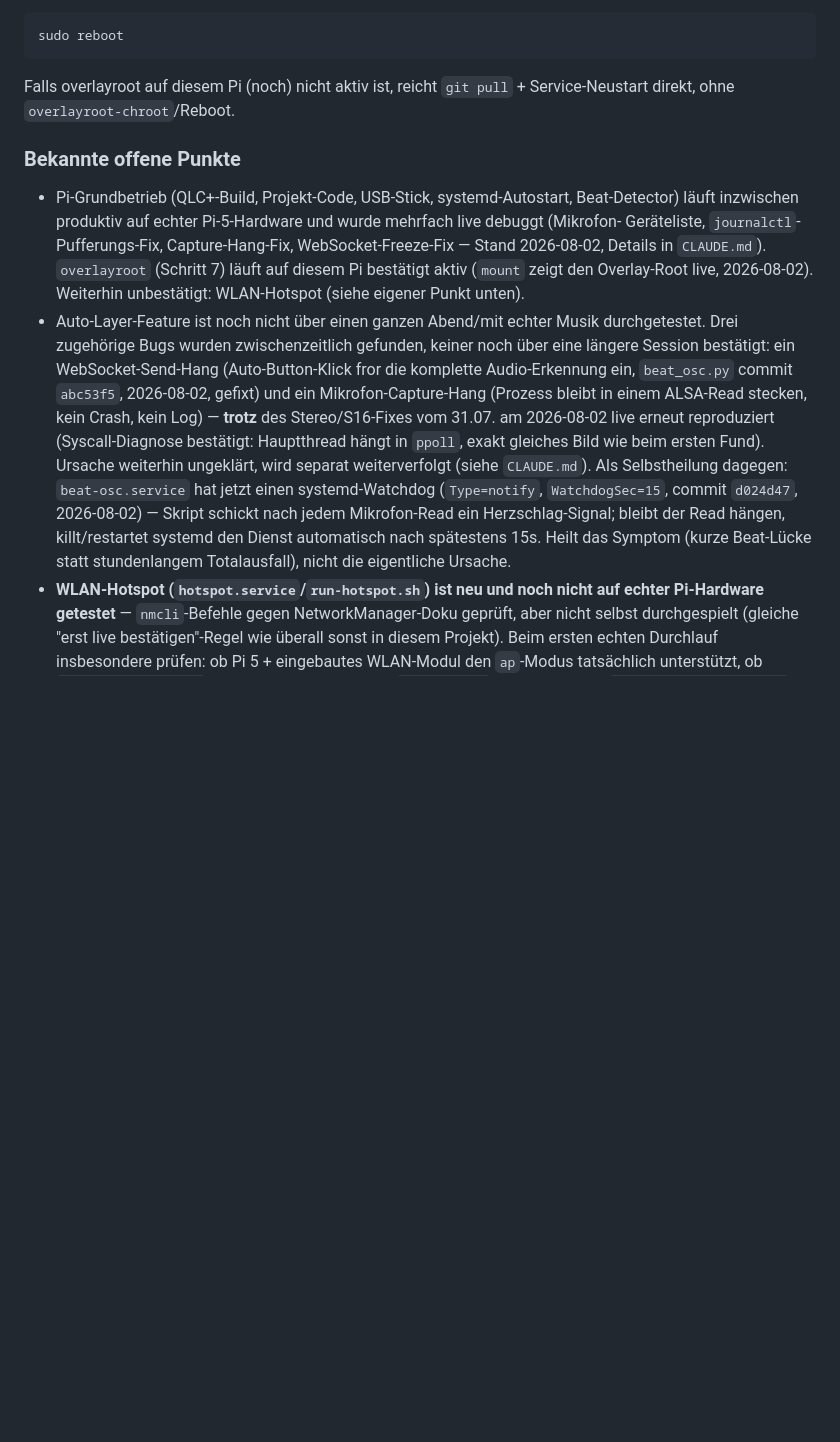
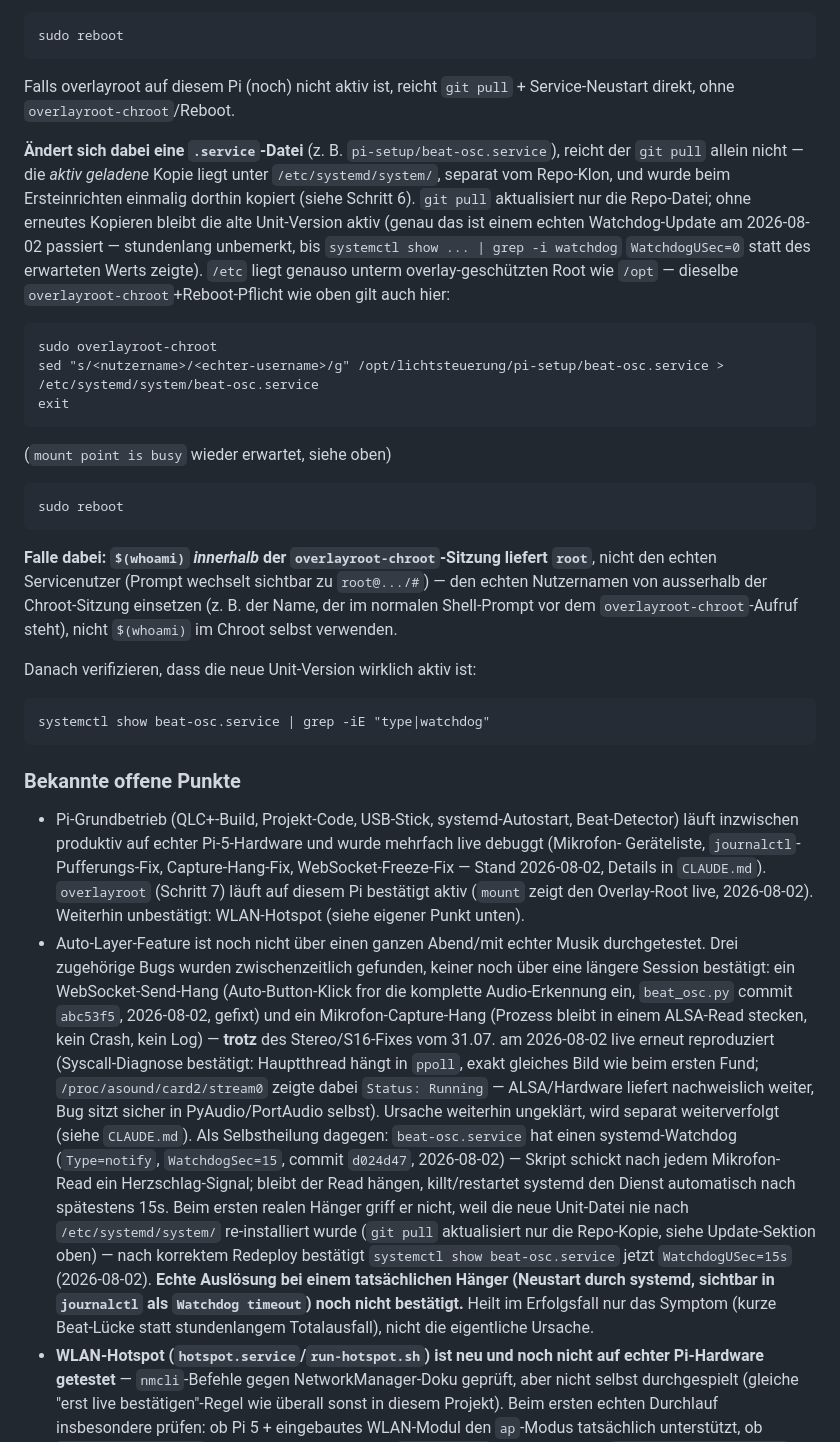
Before and after one commit to Kulturlichtung/Lichtsteuerung, a Markdown page: README.md, the part around the change. GitHub-like rendering; blank space fills up the shorter version.

````diff
--- a/README.md
+++ b/README.md
@@ -469,6 +469,35 @@ sudo reboot
 Falls overlayroot auf diesem Pi (noch) nicht aktiv ist, reicht `git pull` + Service-Neustart
 direkt, ohne `overlayroot-chroot`/Reboot.
 
+**Ändert sich dabei eine `.service`-Datei** (z. B. `pi-setup/beat-osc.service`), reicht der
+`git pull` allein nicht — die *aktiv geladene* Kopie liegt unter `/etc/systemd/system/`, separat
+vom Repo-Klon, und wurde beim Ersteinrichten einmalig dorthin kopiert (siehe Schritt 6). `git
+pull` aktualisiert nur die Repo-Datei; ohne erneutes Kopieren bleibt die alte Unit-Version aktiv
+(genau das ist einem echten Watchdog-Update am 2026-08-02 passiert — stundenlang unbemerkt, bis
+`systemctl show ... | grep -i watchdog` `WatchdogUSec=0` statt des erwarteten Werts zeigte).
+`/etc` liegt genauso unterm overlay-geschützten Root wie `/opt` — dieselbe
+`overlayroot-chroot`+Reboot-Pflicht wie oben gilt auch hier:
+
+```
+sudo overlayroot-chroot
+sed "s/<nutzername>/<echter-username>/g" /opt/lichtsteuerung/pi-setup/beat-osc.service > /etc/systemd/system/beat-osc.service
+exit
+```
+(`mount point is busy` wieder erwartet, siehe oben)
+```
+sudo reboot
+```
+
+**Falle dabei: `$(whoami)` *innerhalb* der `overlayroot-chroot`-Sitzung liefert `root`**, nicht
+den echten Servicenutzer (Prompt wechselt sichtbar zu `root@.../#`) — den echten Nutzernamen von
+ausserhalb der Chroot-Sitzung einsetzen (z. B. der Name, der im normalen Shell-Prompt vor dem
+`overlayroot-chroot`-Aufruf steht), nicht `$(whoami)` im Chroot selbst verwenden.
+
+Danach verifizieren, dass die neue Unit-Version wirklich aktiv ist:
+```
+systemctl show beat-osc.service | grep -iE "type|watchdog"
+```
+
 ### Bekannte offene Punkte
 
 - Pi-Grundbetrieb (QLC+-Build, Projekt-Code, USB-Stick, systemd-Autostart, Beat-Detector) läuft
@@ -483,12 +512,19 @@ direkt, ohne `overlayroot-chroot`/Reboot.
   `beat_osc.py` commit `abc53f5`, 2026-08-02, gefixt) und ein Mikrofon-Capture-Hang (Prozess
   bleibt in einem ALSA-Read stecken, kein Crash, kein Log) — **trotz** des Stereo/S16-Fixes vom
   31.07. am 2026-08-02 live erneut reproduziert (Syscall-Diagnose bestätigt: Hauptthread hängt
-  in `ppoll`, exakt gleiches Bild wie beim ersten Fund). Ursache weiterhin ungeklärt, wird
-  separat weiterverfolgt (siehe `CLAUDE.md`). Als Selbstheilung dagegen: `beat-osc.service` hat
-  jetzt einen systemd-Watchdog (`Type=notify`, `WatchdogSec=15`, commit `d024d47`,
-  2026-08-02) — Skript schickt nach jedem Mikrofon-Read ein Herzschlag-Signal; bleibt der Read
-  hängen, killt/restartet systemd den Dienst automatisch nach spätestens 15s. Heilt das Symptom
-  (kurze Beat-Lücke statt stundenlangem Totalausfall), nicht die eigentliche Ursache.
+  in `ppoll`, exakt gleiches Bild wie beim ersten Fund; `/proc/asound/card2/stream0` zeigte dabei
+  `Status: Running` — ALSA/Hardware liefert nachweislich weiter, Bug sitzt sicher in
+  PyAudio/PortAudio selbst). Ursache weiterhin ungeklärt, wird separat weiterverfolgt (siehe
+  `CLAUDE.md`). Als Selbstheilung dagegen: `beat-osc.service` hat einen systemd-Watchdog
+  (`Type=notify`, `WatchdogSec=15`, commit `d024d47`, 2026-08-02) — Skript schickt nach jedem
+  Mikrofon-Read ein Herzschlag-Signal; bleibt der Read hängen, killt/restartet systemd den
+  Dienst automatisch nach spätestens 15s. Beim ersten realen Hänger griff er nicht, weil die neue
+  Unit-Datei nie nach `/etc/systemd/system/` re-installiert wurde (`git pull` aktualisiert nur
+  die Repo-Kopie, siehe Update-Sektion oben) — nach korrektem Redeploy bestätigt
+  `systemctl show beat-osc.service` jetzt `WatchdogUSec=15s` (2026-08-02). **Echte Auslösung bei
+  einem tatsächlichen Hänger (Neustart durch systemd, sichtbar in `journalctl` als `Watchdog
+  timeout`) noch nicht bestätigt.** Heilt im Erfolgsfall nur das Symptom (kurze Beat-Lücke statt
+  stundenlangem Totalausfall), nicht die eigentliche Ursache.
 - **WLAN-Hotspot (`hotspot.service`/`run-hotspot.sh`) ist neu und noch nicht auf echter
   Pi-Hardware getestet** — `nmcli`-Befehle gegen NetworkManager-Doku geprüft, aber nicht selbst
   durchgespielt (gleiche "erst live bestätigen"-Regel wie überall sonst in diesem Projekt). Beim
````
Also changed, not shown: CLAUDE.md (+31 -0 lines).
